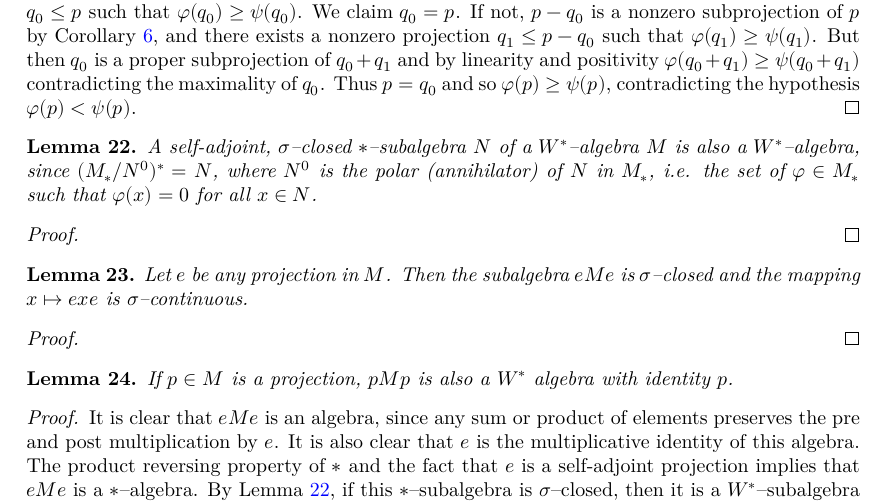
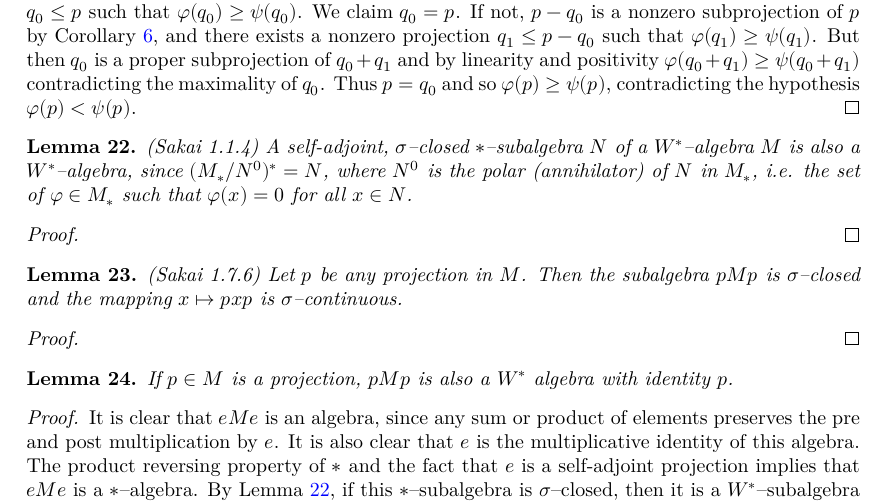
Before and after one commit to j-loreaux/LeanOA, a LaTeX document (blueprint/src/print.tex, which reads blueprint/src/content.tex): part of page 6 of 7, cut so that both start at the same text. Compiled offline with XeLaTeX.

Commit message:
A few Sakai numbers for theorems

```diff
--- a/blueprint/src/content.tex
+++ b/blueprint/src/content.tex
@@ -350,7 +350,7 @@ $q\in \mathcal{P}(M)$ with $q\le p_1$, we have $\varphi(q)<\psi(q)$.
 \end{proof}
 
 \begin{lemma}
-    \label{lem:sigma_closed_star_subalg_wstar}
+    \label{lem:sigma_closed_star_subalg_wstar} (Sakai 1.1.4)
   A self-adjoint, $\sigma$--closed $*$--subalgebra $N$ of a $W^{*}$--algebra $M$ is also a $W^{*}$--algebra, since $(M_{*}/N^{0})^{*}=N$, where
   $N^{0}$ is the polar (annihilator) of $N$ in $M_{*}$, i.e. the set of $\varphi\in M_{*}$ such that $\varphi(x)=0$ for all $x\in N$.
 \end{lemma}
@@ -359,8 +359,8 @@ $q\in \mathcal{P}(M)$ with $q\le p_1$, we have $\varphi(q)<\psi(q)$.
 \end{proof}
 
 \begin{lemma}
-  \label{lem:cut_down_sigma_closed_cts}
-  Let $e$ be any projection in $M$. Then the subalgebra $eMe$ is $\sigma$--closed and the mapping $x\mapsto exe$ is $\sigma$--continuous.
+  \label{lem:cut_down_sigma_closed_cts} (Sakai 1.7.6)
+  Let $p$ be any projection in $M$. Then the subalgebra $pMp$ is $\sigma$--closed and the mapping $x\mapsto pxp$ is $\sigma$--continuous.
 \end{lemma}
 
 \begin{proof}
```
